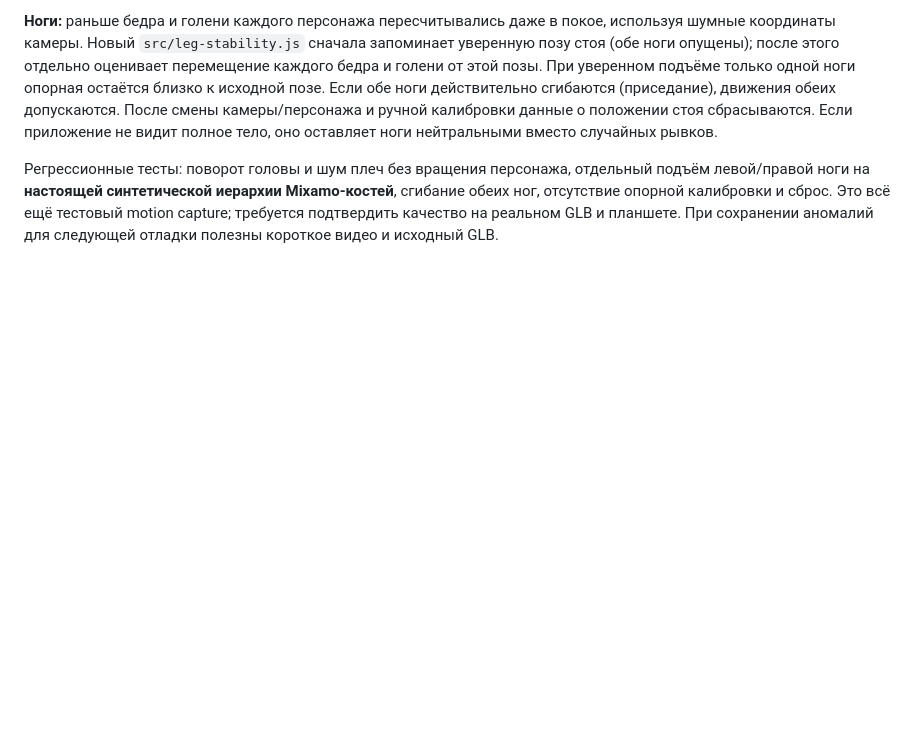
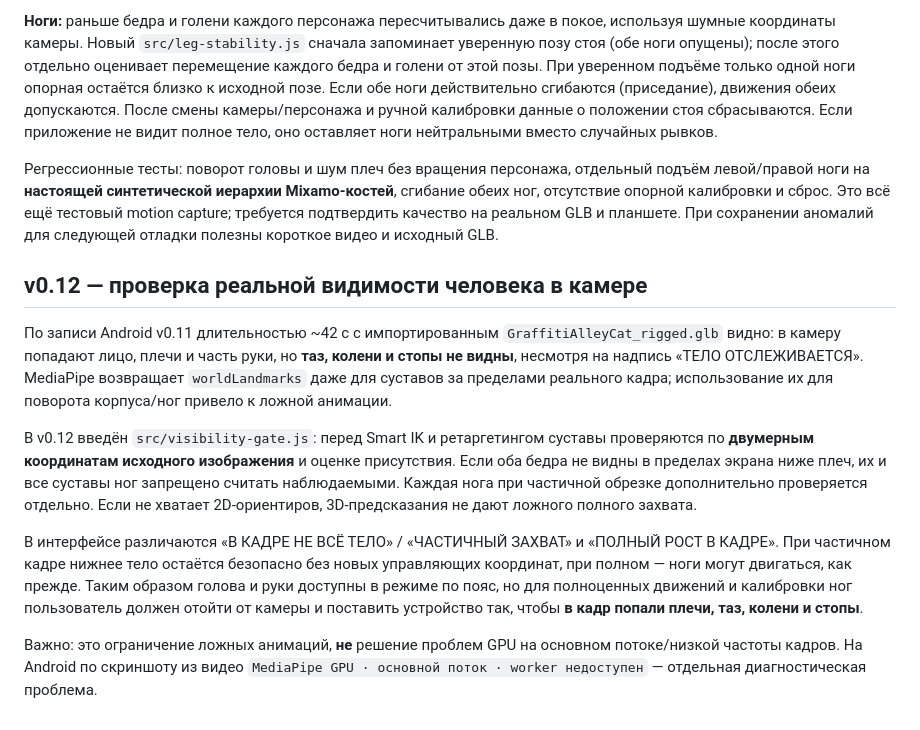
Before and after one commit to RayZenGreallyzzz/Mo, a Markdown page: README.md, the part around the change. GitHub-like rendering; blank space fills up the shorter version.

Commit message:
docs: diagnosis from user Android video and 2D gating fix

```diff
--- a/README.md
+++ b/README.md
@@ -102,3 +102,13 @@ GitHub Actions → **MoCap Studio Android APK** → успешный запус
 **Ноги:** раньше бедра и голени каждого персонажа пересчитывались даже в покое, используя шумные координаты камеры. Новый `src/leg-stability.js` сначала запоминает уверенную позу стоя (обе ноги опущены); после этого отдельно оценивает перемещение каждого бедра и голени от этой позы. При уверенном подъёме только одной ноги опорная остаётся близко к исходной позе. Если обе ноги действительно сгибаются (приседание), движения обеих допускаются. После смены камеры/персонажа и ручной калибровки данные о положении стоя сбрасываются. Если приложение не видит полное тело, оно оставляет ноги нейтральными вместо случайных рывков.
 
 Регрессионные тесты: поворот головы и шум плеч без вращения персонажа, отдельный подъём левой/правой ноги на **настоящей синтетической иерархии Mixamo-костей**, сгибание обеих ног, отсутствие опорной калибровки и сброс. Это всё ещё тестовый motion capture; требуется подтвердить качество на реальном GLB и планшете. При сохранении аномалий для следующей отладки полезны короткое видео и исходный GLB.
+
+## v0.12 — проверка реальной видимости человека в камере
+
+По записи Android v0.11 длительностью ~42 с с импортированным `GraffitiAlleyCat_rigged.glb` видно: в камеру попадают лицо, плечи и часть руки, но **таз, колени и стопы не видны**, несмотря на надпись «ТЕЛО ОТСЛЕЖИВАЕТСЯ». MediaPipe возвращает `worldLandmarks` даже для суставов за пределами реального кадра; использование их для поворота корпуса/ног привело к ложной анимации.
+
+В v0.12 введён `src/visibility-gate.js`: перед Smart IK и ретаргетингом суставы проверяются по **двумерным координатам исходного изображения** и оценке присутствия. Если оба бедра не видны в пределах экрана ниже плеч, их и все суставы ног запрещено считать наблюдаемыми. Каждая нога при частичной обрезке дополнительно проверяется отдельно. Если не хватает 2D-ориентиров, 3D-предсказания не дают ложного полного захвата.
+
+В интерфейсе различаются «В КАДРЕ НЕ ВСЁ ТЕЛО» / «ЧАСТИЧНЫЙ ЗАХВАТ» и «ПОЛНЫЙ РОСТ В КАДРЕ». При частичном кадре нижнее тело остаётся безопасно без новых управляющих координат, при полном — ноги могут двигаться, как прежде. Таким образом голова и руки доступны в режиме по пояс, но для полноценных движений и калибровки ног пользователь должен отойти от камеры и поставить устройство так, чтобы **в кадр попали плечи, таз, колени и стопы**.
+
+Важно: это ограничение ложных анимаций, **не** решение проблем GPU на основном потоке/низкой частоты кадров. На Android по скриншоту из видео `MediaPipe GPU · основной поток · worker недоступен` — отдельная диагностическая проблема.
```
